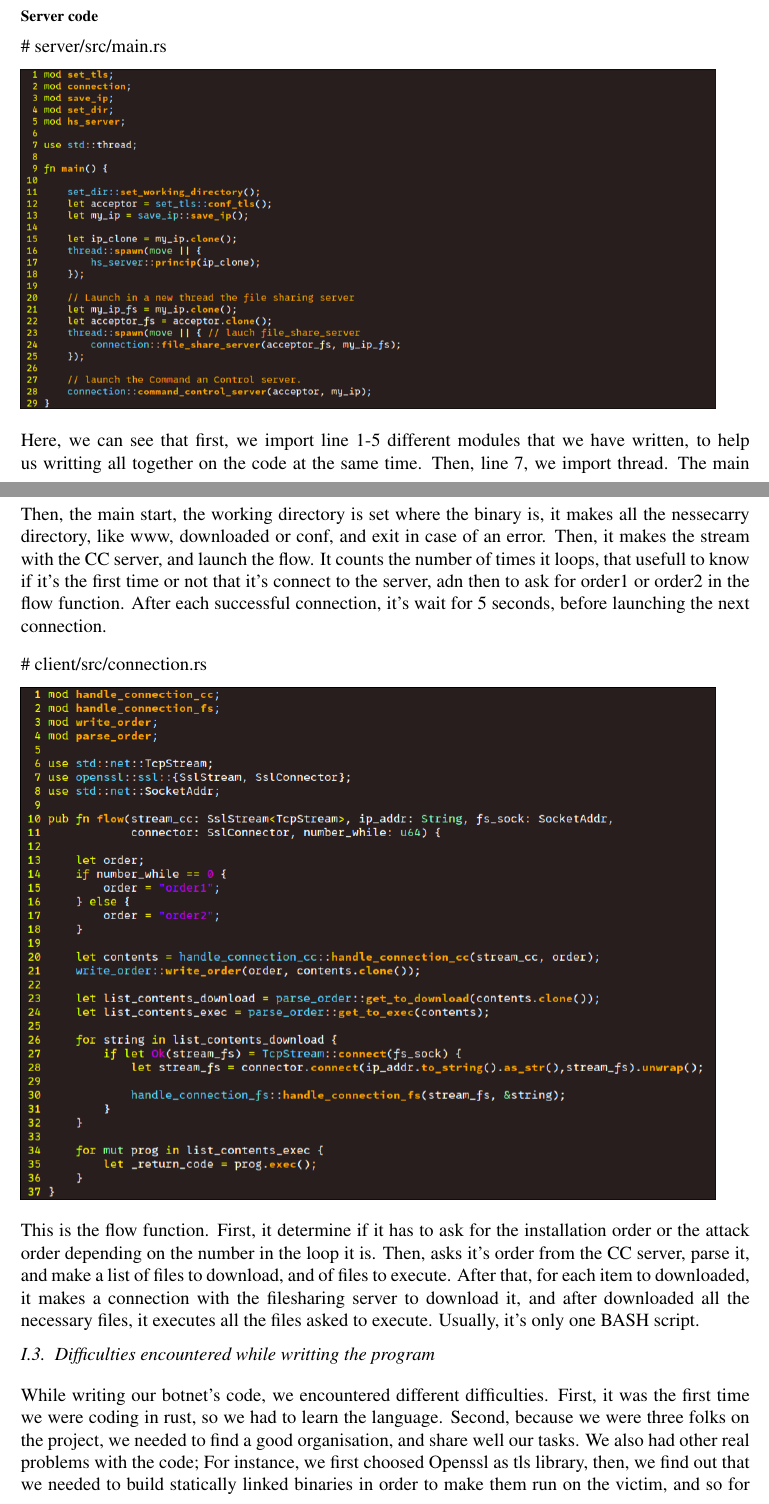
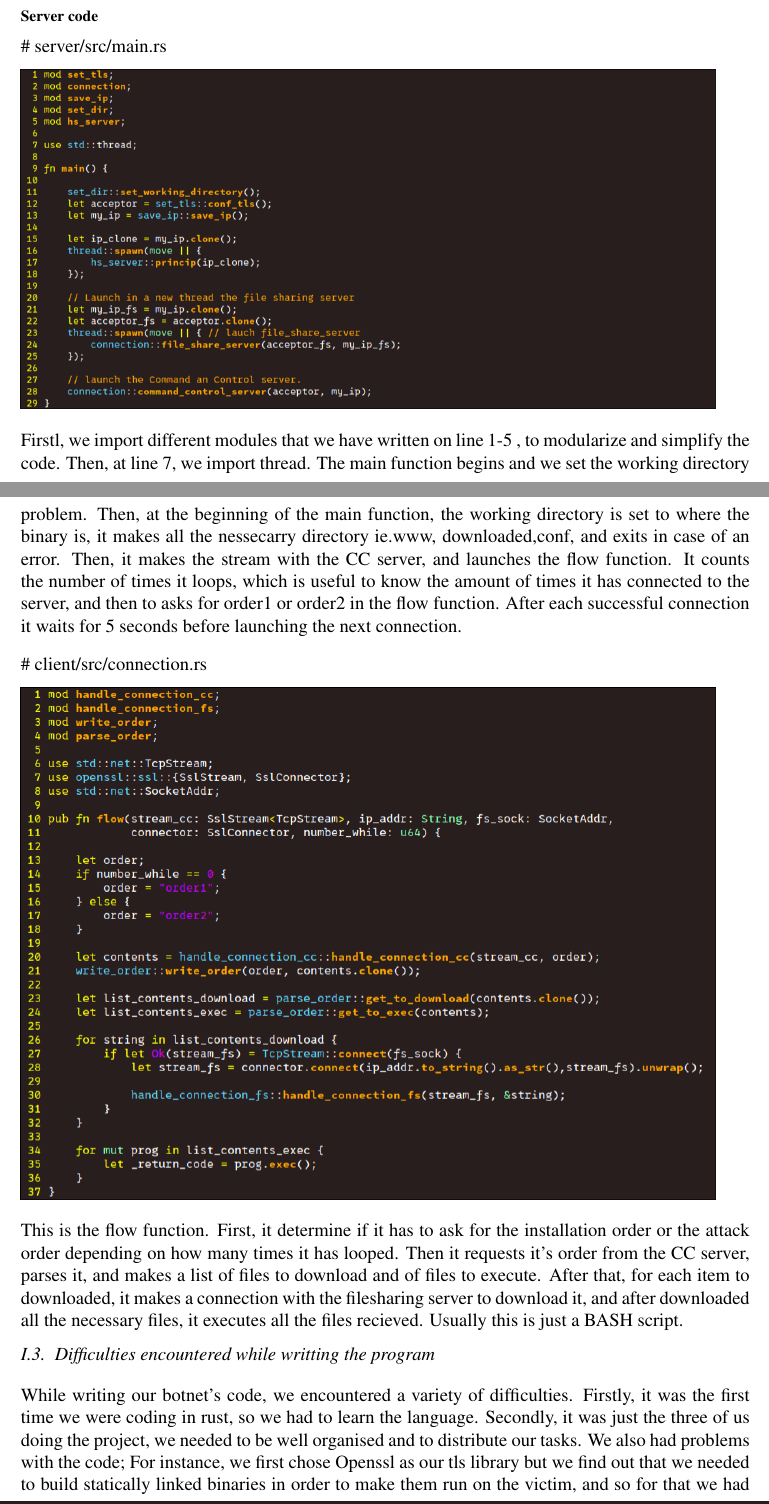
Before and after one commit to Anklestonn/thirdYearProject, a LaTeX thesis (thesis/parts/part2.tex): two parts of pages 1 and 3 of 4, joined at a grey line, cut so that both start at the same text. Compiled offline with pdfLaTeX.

Commit message:
corrections part2

```diff
--- a/thesis/parts/part2.tex
+++ b/thesis/parts/part2.tex
@@ -31,6 +31,6 @@
 
     \includegraphics[width=450pt]{server_main.png}
 
-    Here, we can see that first, we import line 1-5 different modules that we have written, to help us writting all together on the code at the same time.
-    Then, line 7, we import thread.
-    The main function begin, and immediately, we set the working directory, to where the binary is.
+    Firstl, we import different modules that we have written on line 1-5 , to modularize and simplify the code.
+    Then, at line 7, we import thread.
+    The main function begins and we set the working directory to where the binary is.
@@ -49,30 +49,30 @@
 
     \includegraphics[width=450pt]{client_main.png}
 
-    The begining of the main is the import of different functions.
-    Then, it imports TcpStream, to make the stream object, command, to run system command, and exit, to exit in case there is a problem.
-    Then, the main start, the working directory is set where the binary is, it makes all the nessecarry directory, like www, downloaded or conf, and exit in case of an error.
-    Then, it makes the stream with the CC server, and launch the flow.
-    It counts the number of times it loops, that usefull to know if it's the first time or not that it's connect to the server, adn then to ask for order1 or order2 in the flow function.
-    After each successful connection, it's wait for 5 seconds, before launching the next connection.
+    At the begining of the main it imports the different functions.
+    Then it imports TcpStream, command, and exit, to make the stream object, run system commands and to exit in case there is a problem.
+    Then, at the beginning of the main function, the working directory is set to where the binary is, it makes all the nessecarry directory ie.www, downloaded,conf, and exits in case of an error.
+    Then, it makes the stream with the CC server, and launches the flow function.
+    It counts the number of times it loops, which is useful to know the amount of times it has connected to the server, and then to asks for order1 or order2 in the flow function.
+    After each successful connection it waits for 5 seconds before launching the next connection.
 
     \# client/src/connection.rs
 
     \includegraphics[width=450pt]{client_flow.png}
 
     This is the flow function.
-    First, it determine if it has to ask for the installation order or the attack order depending on the number in the loop it is.
-    Then, asks it's order from the CC server, parse it, and make a list of files to download, and of files to execute.
-    After that, for each item to downloaded, it makes a connection with the filesharing server to download it, and after downloaded all the necessary files, it executes all the files asked to execute.
-    Usually, it's only one BASH script.
+    First, it determine if it has to ask for the installation order or the attack order depending on how many times it has looped.
+    Then it requests it's order from the CC server, parses it, and makes a list of files to download and of files to execute.
+    After that, for each item to downloaded, it makes a connection with the filesharing server to download it, and after downloaded all the necessary files, it executes all the files recieved.
+    Usually this is just a BASH script.
 
 
 	\vspace{10pt}
 
 	\section{Difficulties encountered while writting the program}
 
-    While writing our botnet's code, we encountered different difficulties.
-    First, it was the first time we were coding in rust, so we had to learn the language.
-    Second, because we were three folks on the project, we needed to find a good organisation, and share well our tasks.
-    We also had other real problems with the code;
-    For instance, we first choosed Openssl as tls library, then, we find out that we needed to build statically linked binaries in order to make them run on the victim, and so for that we had to use musl, and rustls.
+    While writing our botnet's code, we encountered a variety of difficulties.
+    Firstly, it was the first time we were coding in rust, so we had to learn the language.
+    Secondly, it was just the three of us doing the project, we needed to be well organised and to distribute our tasks.
+    We also had problems with the code;
+    For instance, we first chose Openssl as our tls library but we find out that we needed to build statically linked binaries in order to make them run on the victim, and so for that we had to use musl and rustls.
```
Also changed, not shown: thesis/parts/part2.tex (17 more changed lines).
